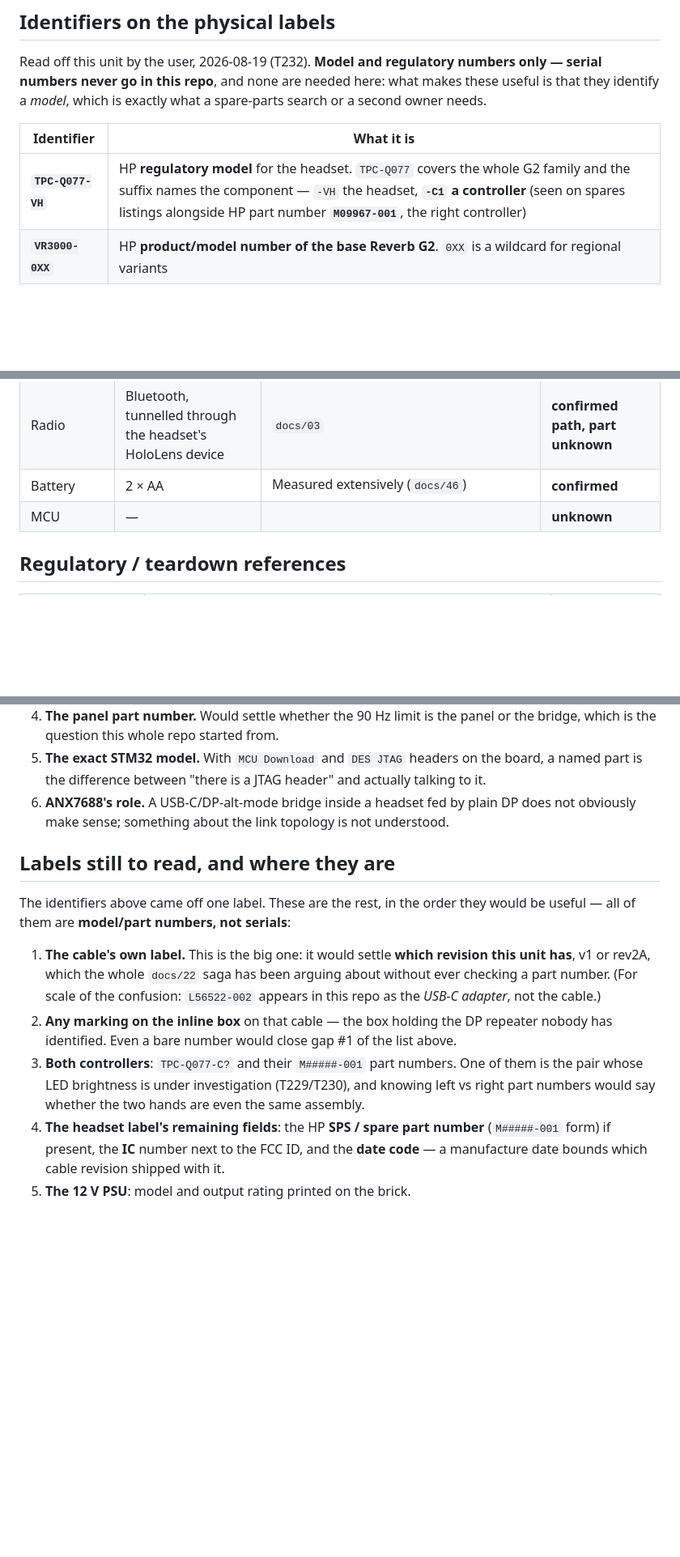
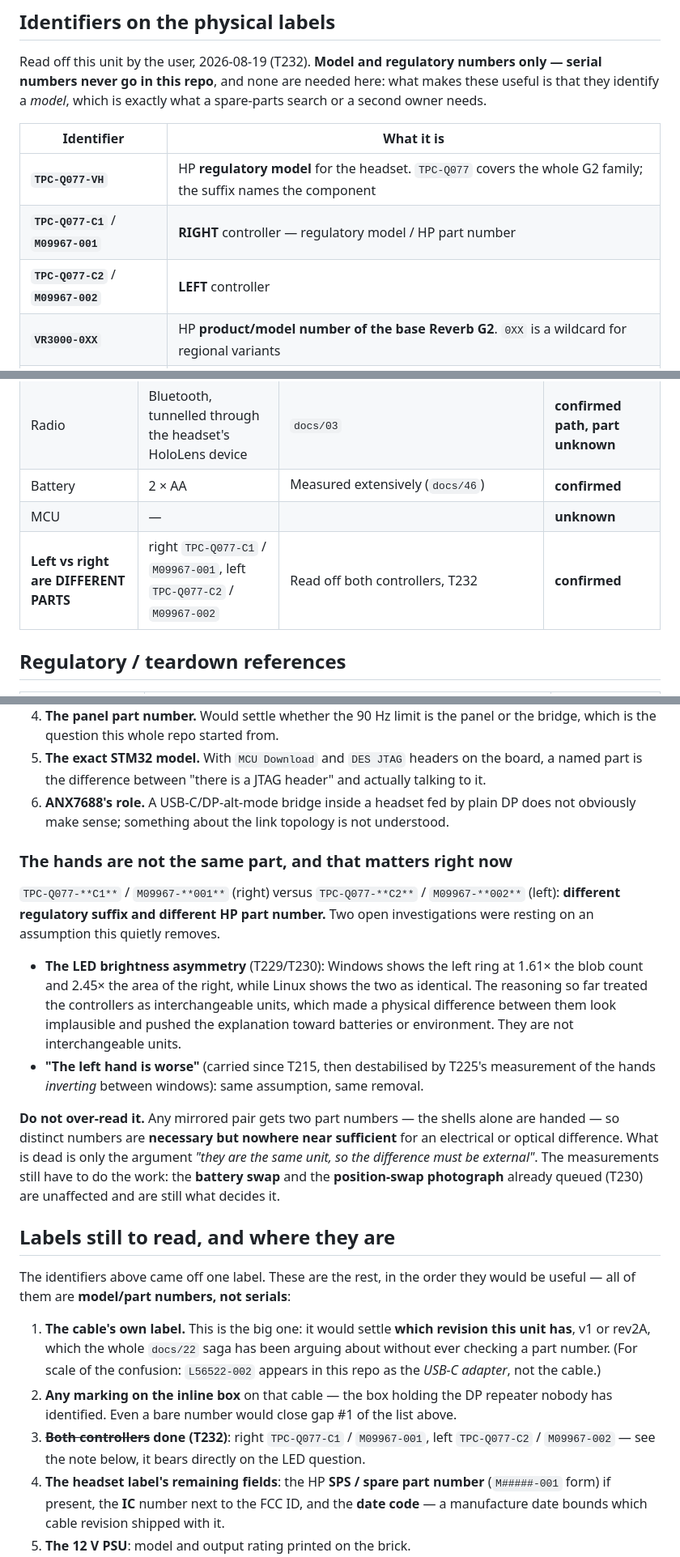
Before and after one commit to Wintch/reverb-g2, a Markdown page: docs/63-hardware-map.md, 3 parts joined by grey strips. Shown at 81% size. Rendered like a GitHub page; blank space fills up the shorter version.

Commit message:
Left and right controllers are different parts -- which two open questions assumed away
Right: TPC-Q077-C1 / M09967-001. Left: TPC-Q077-C2 / M09967-002. Different
regulatory suffix, different HP part number, read off both controllers.

Two live investigations were resting on the assumption that the hands are
interchangeable units. The LED brightness asymmetry (T229/T230), where
Windows shows the left ring at 1.61x the blob count and 2.45x the area of
the right while Linux shows them identical -- reasoning that treated a
physical difference as implausible and leaned toward batteries or
environment. And "the left hand is worse", carried since T215 and already
destabilised by T225 measuring the hands invert between windows.

Deliberately not over-read: any mirrored pair gets two part numbers because
the shells are handed, so distinct numbers are necessary and nowhere near
sufficient for an electrical or optical difference. What is dead is only the
argument that they are the same unit so the difference must be external. The
queued battery swap and position-swap photograph still decide it.

Co-Authored-By: Claude Opus 5 (1M context) <noreply@anthropic.com>

```diff
--- a/docs/63-hardware-map.md
+++ b/docs/63-hardware-map.md
@@ -21,7 +21,9 @@ that they identify a *model*, which is exactly what a spare-parts search or a se
 
 | Identifier | What it is |
 |---|---|
-| **`TPC-Q077-VH`** | HP **regulatory model** for the headset. `TPC-Q077` covers the whole G2 family and the suffix names the component — `-VH` the headset, **`-C1` a controller** (seen on spares listings alongside HP part number **`M09967-001`**, the right controller) |
+| **`TPC-Q077-VH`** | HP **regulatory model** for the headset. `TPC-Q077` covers the whole G2 family; the suffix names the component |
+| **`TPC-Q077-C1`** / **`M09967-001`** | **RIGHT** controller — regulatory model / HP part number |
+| **`TPC-Q077-C2`** / **`M09967-002`** | **LEFT** controller |
 | **`VR3000-0XX`** | HP **product/model number of the base Reverb G2**. `0XX` is a wildcard for regional variants |
 | `HFS-A85Q` | FCC ID of the G2 (grantee Quanta, 2020-06-05) |
 | `HFS-A85R` | FCC ID of the **Omnicept**, a separate SKU (e.g. `3A7X9AA#ABA`) |
@@ -90,6 +92,7 @@ numbers for the cable and the PSU are exactly the ones still missing below.
 | Radio | Bluetooth, tunnelled through the headset's HoloLens device | `docs/03` | **confirmed path, part unknown** |
 | Battery | 2 × AA | Measured extensively (`docs/46`) | **confirmed** |
 | MCU | — | | **unknown** |
+| **Left vs right are DIFFERENT PARTS** | right `TPC-Q077-C1` / `M09967-001`, left `TPC-Q077-C2` / `M09967-002` | Read off both controllers, T232 | **confirmed** |
 
 ## Regulatory / teardown references
 
@@ -120,6 +123,26 @@ Ordered by what it would actually unlock, not by how easy it is:
 6. **ANX7688's role.** A USB-C/DP-alt-mode bridge inside a headset fed by plain DP does not
    obviously make sense; something about the link topology is not understood.
 
+### The hands are not the same part, and that matters right now
+
+`TPC-Q077-**C1**` / `M09967-**001**` (right) versus `TPC-Q077-**C2**` / `M09967-**002**` (left):
+**different regulatory suffix and different HP part number.** Two open investigations were
+resting on an assumption this quietly removes.
+
+- **The LED brightness asymmetry** (T229/T230): Windows shows the left ring at 1.61× the blob
+  count and 2.45× the area of the right, while Linux shows the two as identical. The reasoning so
+  far treated the controllers as interchangeable units, which made a physical difference between
+  them look implausible and pushed the explanation toward batteries or environment. They are not
+  interchangeable units.
+- **"The left hand is worse"** (carried since T215, then destabilised by T225's measurement of
+  the hands *inverting* between windows): same assumption, same removal.
+
+**Do not over-read it.** Any mirrored pair gets two part numbers — the shells alone are
+handed — so distinct numbers are **necessary but nowhere near sufficient** for an electrical or
+optical difference. What is dead is only the argument *"they are the same unit, so the difference
+must be external"*. The measurements still have to do the work: the **battery swap** and the
+**position-swap photograph** already queued (T230) are unaffected and are still what decides it.
+
 ## Labels still to read, and where they are
 
 The identifiers above came off one label. These are the rest, in the order they would be useful —
@@ -131,9 +154,8 @@ all of them are **model/part numbers, not serials**:
    *USB-C adapter*, not the cable.)
 2. **Any marking on the inline box** on that cable — the box holding the DP repeater nobody has
    identified. Even a bare number would close gap #1 of the list above.
-3. **Both controllers**: `TPC-Q077-C?` and their `M#####-001` part numbers. One of them is the
-   pair whose LED brightness is under investigation (T229/T230), and knowing left vs right part
-   numbers would say whether the two hands are even the same assembly.
+3. ~~**Both controllers**~~ **done (T232)**: right `TPC-Q077-C1` / `M09967-001`, left
+   `TPC-Q077-C2` / `M09967-002` — see the note below, it bears directly on the LED question.
 4. **The headset label's remaining fields**: the HP **SPS / spare part number** (`M#####-001`
    form) if present, the **IC** number next to the FCC ID, and the **date code** — a manufacture
    date bounds which cable revision shipped with it.
```
